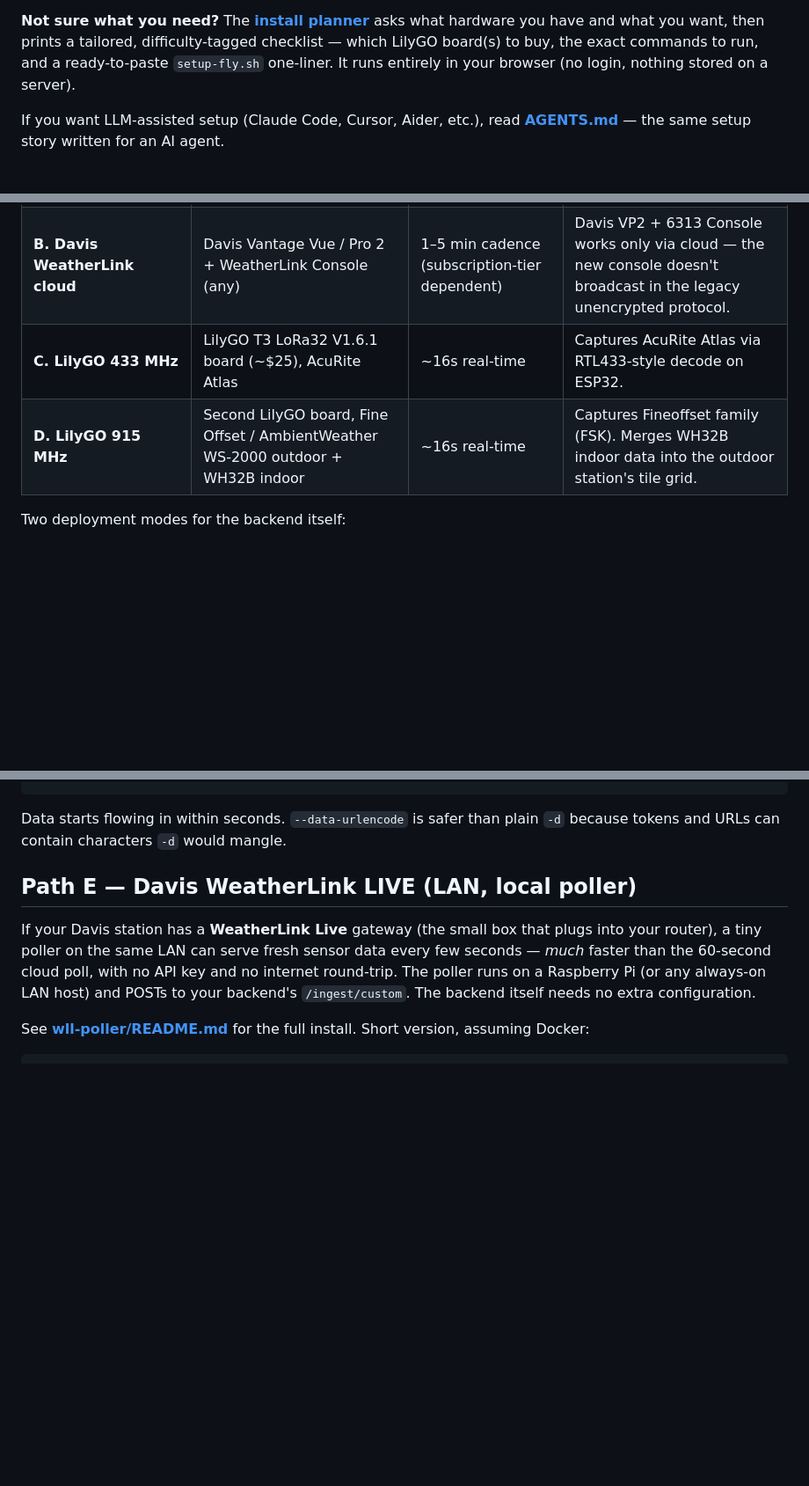
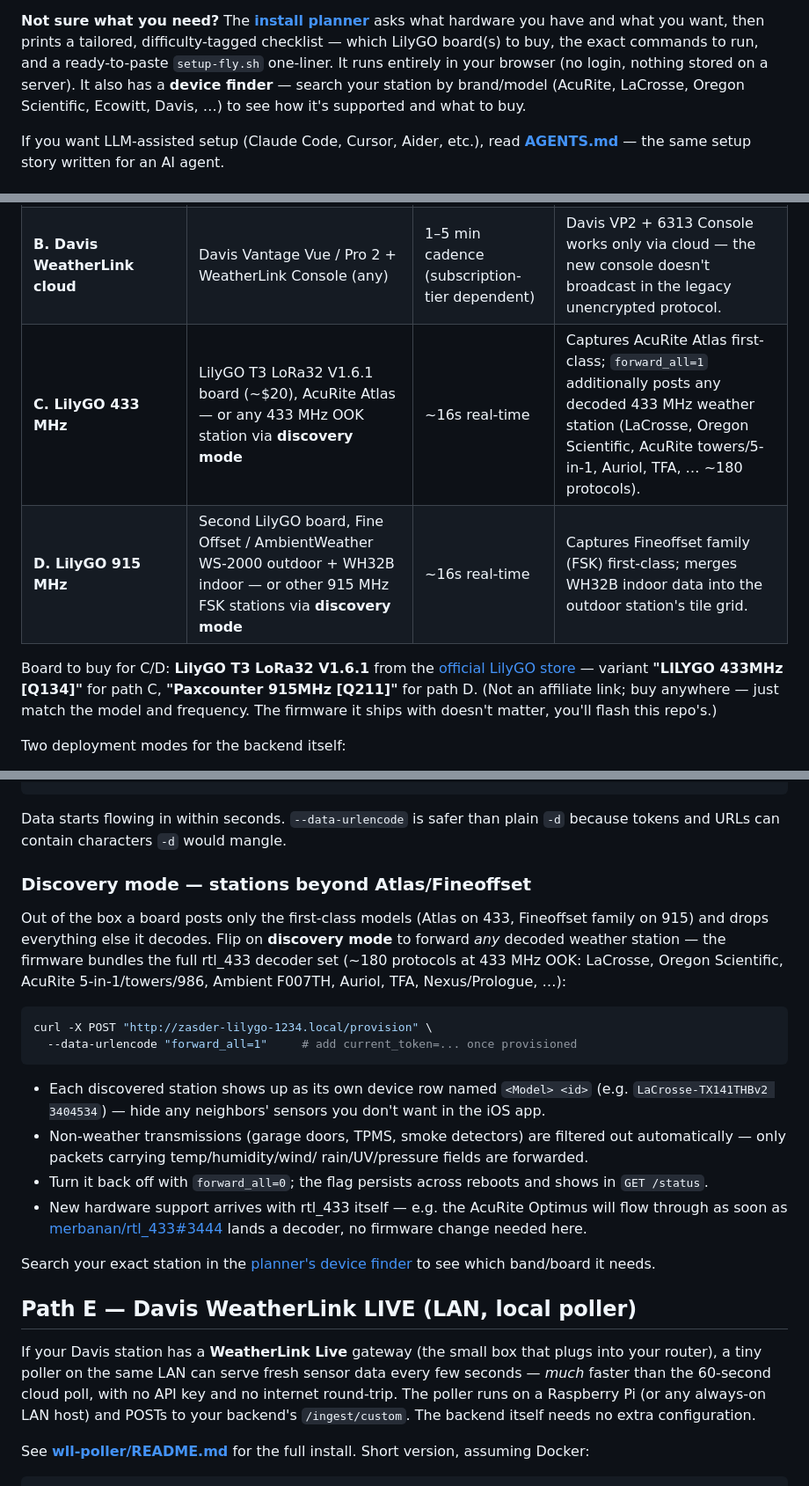
Before and after one commit to volneydouglas/zasder-weather-backend, a Markdown page: README.md, 3 parts joined by grey strips. Shown at 88% size. Rendered like a GitHub page; blank space fills up the shorter version.

Commit message:
docs: discovery mode (forward_all) + exact LilyGO board purchase info

````diff
--- a/README.md
+++ b/README.md
@@ -15,7 +15,9 @@ working when vendors change their minds.
 you have and what you want, then prints a tailored, difficulty-tagged
 checklist — which LilyGO board(s) to buy, the exact commands to run, and a
 ready-to-paste `setup-fly.sh` one-liner. It runs entirely in your browser
-(no login, nothing stored on a server).
+(no login, nothing stored on a server). It also has a **device finder** —
+search your station by brand/model (AcuRite, LaCrosse, Oregon Scientific,
+Ecowitt, Davis, …) to see how it's supported and what to buy.
 
 If you want LLM-assisted setup (Claude Code, Cursor, Aider, etc.), read
 **[AGENTS.md](AGENTS.md)** — the same setup story written for an AI agent.
@@ -29,8 +31,15 @@ as separate device rows in the iOS app.
 |---|---|---|---|
 | **A. AmbientWeather cloud** | An AmbientWeather-registered station (WS-2000, WS-2902, etc.) | 60s cadence | Easiest if you already have one. Cloud-only — at the mercy of AWN's API. |
 | **B. Davis WeatherLink cloud** | Davis Vantage Vue / Pro 2 + WeatherLink Console (any) | 1–5 min cadence (subscription-tier dependent) | Davis VP2 + 6313 Console works only via cloud — the new console doesn't broadcast in the legacy unencrypted protocol. |
-| **C. LilyGO 433 MHz** | LilyGO T3 LoRa32 V1.6.1 board (~$25), AcuRite Atlas | ~16s real-time | Captures AcuRite Atlas via RTL433-style decode on ESP32. |
-| **D. LilyGO 915 MHz** | Second LilyGO board, Fine Offset / AmbientWeather WS-2000 outdoor + WH32B indoor | ~16s real-time | Captures Fineoffset family (FSK). Merges WH32B indoor data into the outdoor station's tile grid. |
+| **C. LilyGO 433 MHz** | LilyGO T3 LoRa32 V1.6.1 board (~$20), AcuRite Atlas — or any 433 MHz OOK station via **discovery mode** | ~16s real-time | Captures AcuRite Atlas first-class; `forward_all=1` additionally posts any decoded 433 MHz weather station (LaCrosse, Oregon Scientific, AcuRite towers/5-in-1, Auriol, TFA, … ~180 protocols). |
+| **D. LilyGO 915 MHz** | Second LilyGO board, Fine Offset / AmbientWeather WS-2000 outdoor + WH32B indoor — or other 915 MHz FSK stations via **discovery mode** | ~16s real-time | Captures Fineoffset family (FSK) first-class; merges WH32B indoor data into the outdoor station's tile grid. |
+
+Board to buy for C/D: **LilyGO T3 LoRa32 V1.6.1** from the
+[official LilyGO store](https://lilygo.cc/products/lora3) — variant
+**"LILYGO 433MHz [Q134]"** for path C, **"Paxcounter 915MHz [Q211]"** for
+path D. (Not an affiliate link; buy anywhere — just match the model and
+frequency. The firmware it ships with doesn't matter, you'll flash this
+repo's.)
 
 Two deployment modes for the backend itself:
 
@@ -183,6 +192,37 @@ curl -X POST "http://zasder-lilygo-1234.local/provision" \
 
 Data starts flowing in within seconds. `--data-urlencode` is safer than
 plain `-d` because tokens and URLs can contain characters `-d` would mangle.
+
+### Discovery mode — stations beyond Atlas/Fineoffset
+
+Out of the box a board posts only the first-class models (Atlas on 433,
+Fineoffset family on 915) and drops everything else it decodes. Flip on
+**discovery mode** to forward *any* decoded weather station — the firmware
+bundles the full rtl_433 decoder set (~180 protocols at 433 MHz OOK:
+LaCrosse, Oregon Scientific, AcuRite 5-in-1/towers/986, Ambient F007TH,
+Auriol, TFA, Nexus/Prologue, …):
+
+```sh
+curl -X POST "http://zasder-lilygo-1234.local/provision" \
+  --data-urlencode "forward_all=1"     # add current_token=... once provisioned
+```
+
+- Each discovered station shows up as its own device row named
+  `<Model> <id>` (e.g. `LaCrosse-TX141THBv2 3404534`) — hide any
+  neighbors' sensors you don't want in the iOS app.
+- Non-weather transmissions (garage doors, TPMS, smoke detectors) are
+  filtered out automatically — only packets carrying temp/humidity/wind/
+  rain/UV/pressure fields are forwarded.
+- Turn it back off with `forward_all=0`; the flag persists across reboots
+  and shows in `GET /status`.
+- New hardware support arrives with rtl_433 itself — e.g. the AcuRite
+  Optimus will flow through as soon as
+  [merbanan/rtl_433#3444](https://github.com/merbanan/rtl_433/issues/3444)
+  lands a decoder, no firmware change needed here.
+
+Search your exact station in the
+[planner's device finder](https://zasder.com/weather-helper) to see which
+band/board it needs.
 
 ## Path E — Davis WeatherLink LIVE (LAN, local poller)
 
````
Also changed, not shown: lilygo-relay/README.md (+23 -2 lines).
